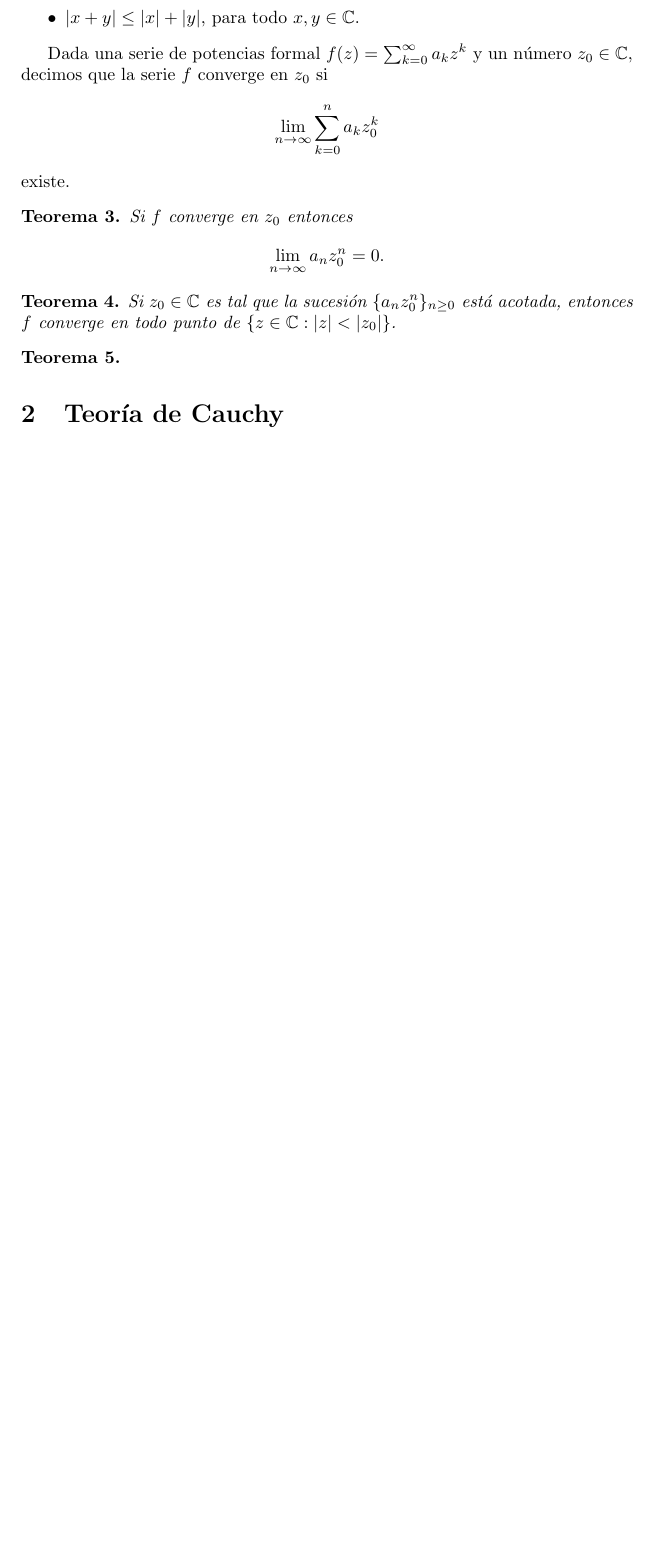
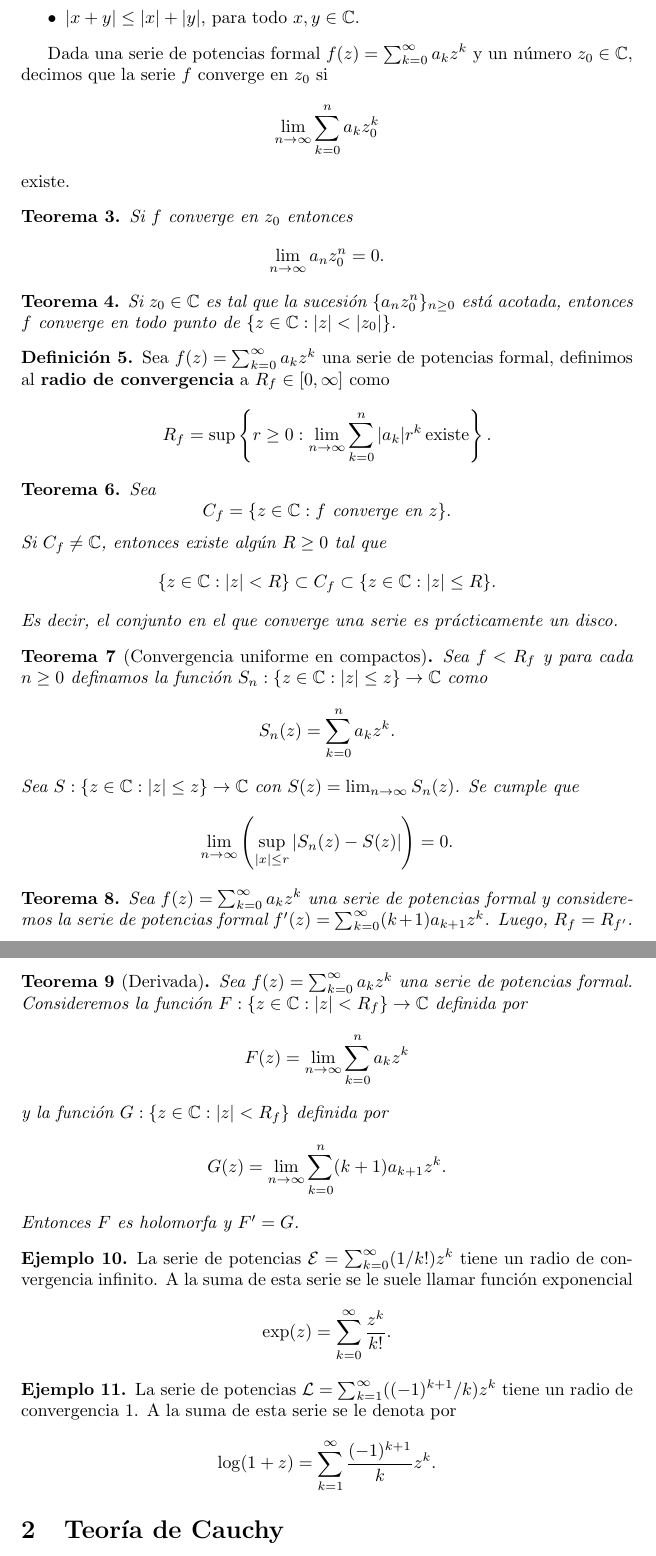
Before and after one commit to ManuelLoaizaV/pkb, a LaTeX document (courses/mat233-analisis-complejo/main/main.tex, which reads courses/mat233-analisis-complejo/chapters/chapter-01/series-de-potencia.tex): part of page 3 of 3 before the commit and two parts of pages 3 and 4 of 4 after it, the two joined at a grey line, cut so that both start at the same text, the shorter picture padded with empty space. Compiled offline with pdfLaTeX.

Commit message:
Add power-series subchapter

```diff
--- a/courses/mat233-analisis-complejo/chapters/chapter-01/series-de-potencia.tex
+++ b/courses/mat233-analisis-complejo/chapters/chapter-01/series-de-potencia.tex
@@ -26,6 +26,71 @@ existe.
   $f$ converge en todo punto de $\{z \in \BC : |z| < |z_0|\}$.
 \end{theorem}
 
+\begin{defn}
+  Sea $f(z) = \sum_{k = 0}^{\infty} a_k z^k$ una serie de potencias formal, definimos al
+  \textbf{radio de convergencia} a $R_f \in [0, \infty]$ como
+  \[
+    R_f = \sup\left\{r \geq 0 : \lim_{n \to \infty}\sum_{k = 0}^n |a_k| r^k\, \text{existe}\right\}.
+  \]
+\end{defn}
+
 \begin{theorem}
+  Sea
+  \[
+    C_f = \{z \in \BC : f \text{ converge en } z\}.
+  \]
+  Si $C_f \neq \BC$, entonces existe alg\'un $R \geq 0$ tal que
+  \[
+    \{z \in \BC : |z| < R\} \subset C_f \subset \{z \in \BC : |z| \leq R\}.
+  \]
+  Es decir, el conjunto en el que converge una serie es pr\'acticamente un disco.
+\end{theorem}
 
+\begin{theorem}[Convergencia uniforme en compactos]
+  Sea $f < R_f$ y para cada $n \geq 0$ definamos la funci\'on
+  $S_n: \{z \in \BC : |z| \leq z\} \to \BC$ como
+  \[
+    S_n(z) = \sum_{k = 0}^n a_k z^k.
+  \]
+  Sea $S: \{z \in \BC : |z| \leq z\} \to \BC$ con $S(z) = \lim_{n \to \infty} S_n(z)$.
+  Se cumple que
+  \[
+    \lim_{n \to \infty} \left(\sup_{|x| \leq r} |S_n(z) - S(z)|\right) = 0.
+  \]
 \end{theorem}
+
+\begin{theorem}
+  Sea $f(z) = \sum_{k = 0}^{\infty} a_k z^k$ una serie de potencias formal y consideremos la
+  serie de potencias formal $f'(z) = \sum_{k = 0}^{\infty} (k + 1) a_{k + 1} z^k$. Luego,
+  $R_f = R_{f'}$.
+\end{theorem}
+
+\begin{theorem}[Derivada]
+  Sea $f(z) = \sum_{k = 0}^{\infty} a_k z^k$ una serie de potencias formal. Consideremos la funci\'on
+  $F: \{z \in \BC : |z| < R_f\} \to \BC$ definida por
+  \[
+    F(z) = \lim_{n \to \infty} \sum_{k = 0}^n a_k z^k
+  \]
+  y la funci\'on $G: \{z \in \BC : |z| < R_f\}$ definida por
+  \[
+    G(z) = \lim_{n \to \infty} \sum_{k = 0}^n (k + 1) a_{k + 1}z^k.
+  \]
+  Entonces $F$ es holomorfa y $F' = G$.
+\end{theorem}
+
+ \begin{example}
+  La serie de potencias $\mathcal{E} = \sum_{k = 0}^{\infty} (1 / k!) z^k$ tiene un radio de convergencia infinito.
+  A la suma de esta serie se le suele llamar funci\'on exponencial
+  \[
+    \exp(z) = \sum_{k = 0}^{\infty} \frac{z^k}{k!}.
+  \]
+ \end{example}
+
+ \begin{example}
+   La serie de potencias $\mathcal{L} = \sum_{k = 1}^{\infty} ((-1)^{k + 1} / k) z^k$ tiene un radio
+   de convergencia $1$.
+   A la suma de esta serie se le denota por
+   \[
+     \log(1 + z) = \sum_{k = 1}^{\infty} \frac{(-1)^{k + 1}}{k} z^k.
+   \]
+ \end{example}
```
